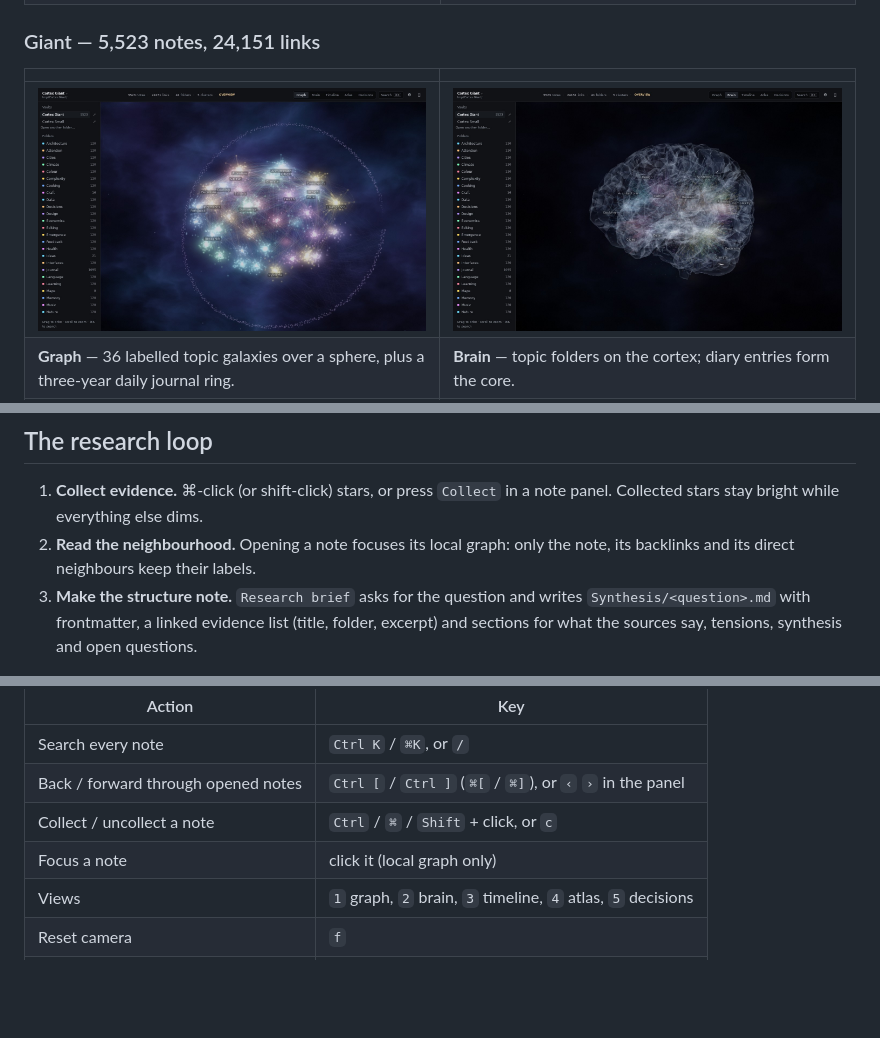
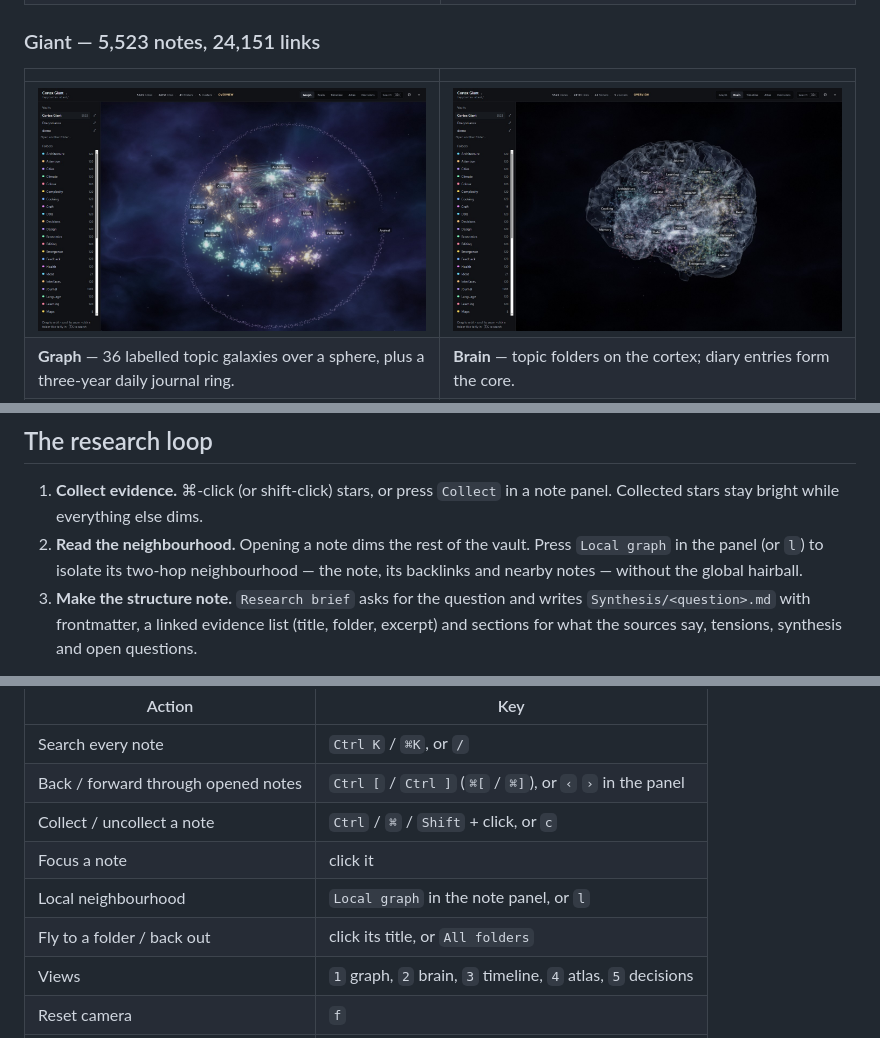
Before and after one commit to thijnperd/obsidian-cortex, a Markdown page: README.md, 3 parts joined by grey strips. GitHub-like rendering; pictures changed too: docs/screenshots/giant/01-graph.jpg, docs/screenshots/giant/02-brain.jpg; blank space fills up the shorter version.

```diff
--- a/README.md
+++ b/README.md
@@ -106,8 +107,9 @@ replacing your draft.
 
 1. **Collect evidence.** ⌘-click (or shift-click) stars, or press `Collect` in a
    note panel. Collected stars stay bright while everything else dims.
-2. **Read the neighbourhood.** Opening a note focuses its local graph: only the
-   note, its backlinks and its direct neighbours keep their labels.
+2. **Read the neighbourhood.** Opening a note dims the rest of the vault. Press
+   `Local graph` in the panel (or `l`) to isolate its two-hop neighbourhood —
+   the note, its backlinks and nearby notes — without the global hairball.
 3. **Make the structure note.** `Research brief` asks for the question and writes
    `Synthesis/<question>.md` with frontmatter, a linked evidence list (title,
    folder, excerpt) and sections for what the sources say, tensions, synthesis
@@ -191,7 +193,9 @@ payload rather than a second index.
 | Search every note | `Ctrl K` / `⌘K`, or `/` |
 | Back / forward through opened notes | `Ctrl [` / `Ctrl ]` (`⌘[` / `⌘]`), or `‹` `›` in the panel |
 | Collect / uncollect a note | `Ctrl` / `⌘` / `Shift` + click, or `c` |
-| Focus a note | click it (local graph only) |
+| Focus a note | click it |
+| Local neighbourhood | `Local graph` in the note panel, or `l` |
+| Fly to a folder / back out | click its title, or `All folders` |
 | Views | `1` graph, `2` brain, `3` timeline, `4` atlas, `5` decisions |
 | Reset camera | `f` |
 | New note / edit | `n`, or `Edit` in the panel |
```
Also changed, not shown: other parts of README.md (+3 -2 lines), 10 other files.
